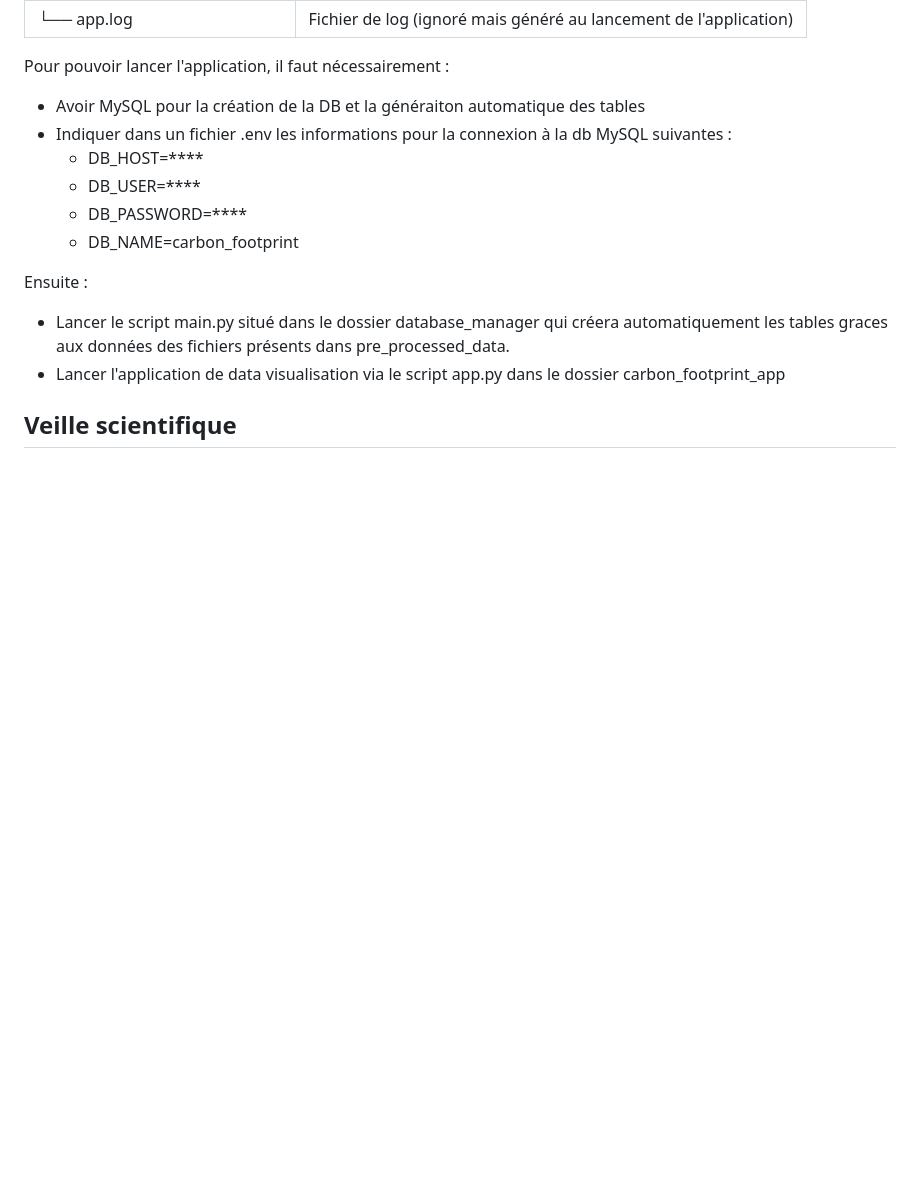
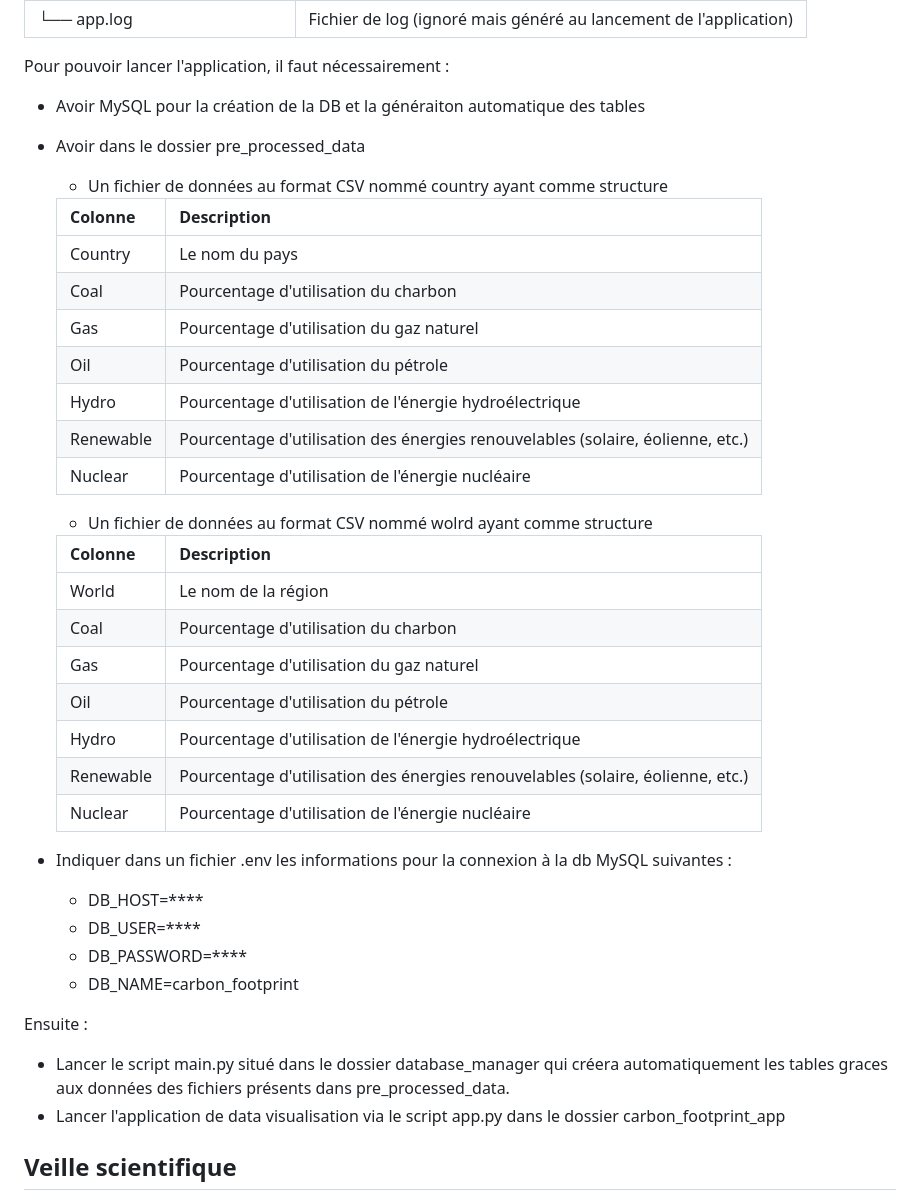
Before and after one commit to bruno-coulet/hello-dbms, a Markdown page: README.md, the part around the change. GitHub-like rendering; blank space fills up the shorter version.

```diff
--- a/README.md
+++ b/README.md
@@ -58,6 +58,31 @@
 
 Pour pouvoir lancer l'application, il faut nécessairement :
 * Avoir MySQL pour la création de la DB et la généraiton automatique des tables
+* Avoir dans le dossier pre_processed_data
+  * Un fichier de données au format CSV nommé country ayant comme structure
+
+  | Colonne     | Description                                                                 |
+  |-------------|-----------------------------------------------------------------------------|
+  | Country     | Le nom du pays                                                              |
+  | Coal        | Pourcentage d'utilisation du charbon                                        |
+  | Gas         | Pourcentage d'utilisation du gaz naturel                                    |
+  | Oil         | Pourcentage d'utilisation du pétrole                                        |
+  | Hydro       | Pourcentage d'utilisation de l'énergie hydroélectrique                      |
+  | Renewable   | Pourcentage d'utilisation des énergies renouvelables (solaire, éolienne, etc.) |
+  | Nuclear     | Pourcentage d'utilisation de l'énergie nucléaire |
+
+  * Un fichier de données au format CSV nommé wolrd ayant comme structure
+
+  | Colonne                     | Description                                                                 |
+  |-----------------------------|-----------------------------------------------------------------------------|
+  | World                       | Le nom de la région                                                         |
+  | Coal                        | Pourcentage d'utilisation du charbon                                        |
+  | Gas                         | Pourcentage d'utilisation du gaz naturel                                    |
+  | Oil                         | Pourcentage d'utilisation du pétrole                                        |
+  | Hydro                       | Pourcentage d'utilisation de l'énergie hydroélectrique                      |
+  | Renewable                   | Pourcentage d'utilisation des énergies renouvelables (solaire, éolienne, etc.) |
+  | Nuclear                     | Pourcentage d'utilisation de l'énergie nucléaire                            |
+
 * Indiquer dans un fichier .env les informations pour la connexion à la db MySQL suivantes :
   * DB_HOST=****
   * DB_USER=****
```
